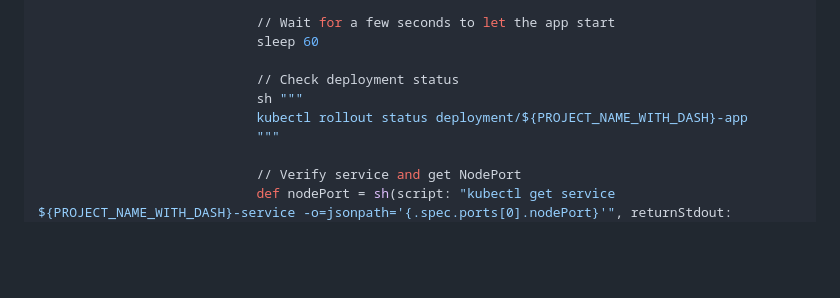
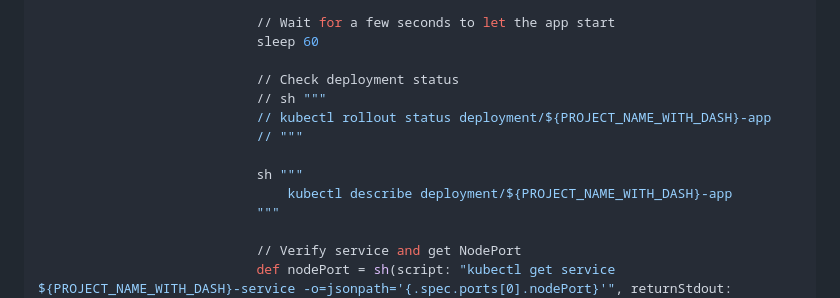
Before and after one commit to arpansahu/numerical, a Markdown page: README.md, the part around the change. GitHub-like rendering; blank space fills up the shorter version.

Commit message:
Automatic Update README.md

```diff
--- a/README.md
+++ b/README.md
@@ -2795,8 +2795,12 @@ pipeline {
                             sleep 60
 
                             // Check deployment status
+                            // sh """
+                            // kubectl rollout status deployment/${PROJECT_NAME_WITH_DASH}-app
+                            // """
+
                             sh """
-                            kubectl rollout status deployment/${PROJECT_NAME_WITH_DASH}-app
+                                kubectl describe deployment/${PROJECT_NAME_WITH_DASH}-app
                             """
 
                             // Verify service and get NodePort
```
